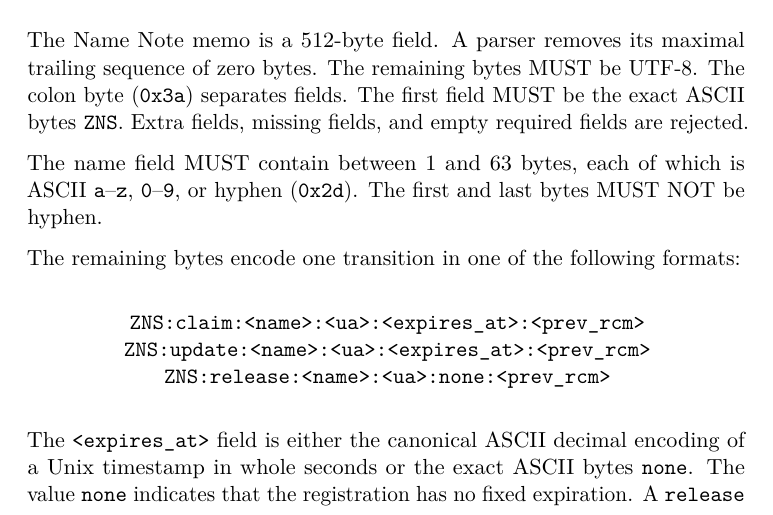
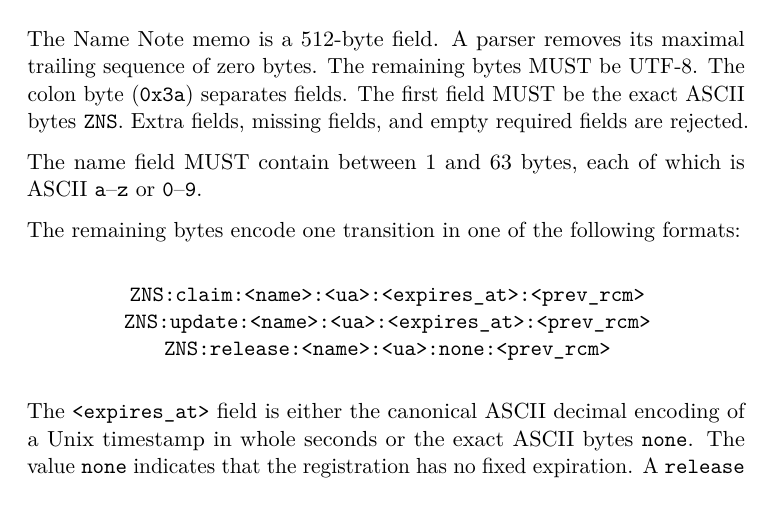
Before and after one commit to zcashme/zns-whitepaper, a LaTeX paper (main.tex, which reads sections/03_name_notes.tex): part of page 4 of 23, cut so that both start at the same text. Compiled offline with pdfLaTeX.

Commit message:
Disallow hyphens in names: alphanumeric-only grammar
Per James: the waitlist operates on normalized lowercase alphanumerics
only; hyphens were never an intended part of the name grammar. Drop the
hyphen alternative and the leading/trailing-hyphen rule from the request
and Name Note name-field grammar.

```diff
--- a/sections/03_name_notes.tex
+++ b/sections/03_name_notes.tex
@@ -7,7 +7,7 @@ A Name Note is an Ironwood output whose memo records a name transition by encodi
 
 The Name Note memo is a 512-byte field. A parser removes its maximal trailing sequence of zero bytes. The remaining bytes MUST be UTF-8. The colon byte (\texttt{0x3a}) separates fields. The first field MUST be the exact ASCII bytes \texttt{ZNS}. Extra fields, missing fields, and empty required fields are rejected.
 
-The name field MUST contain between 1 and 63 bytes, each of which is ASCII \texttt{a}--\texttt{z}, \texttt{0}--\texttt{9}, or hyphen (\texttt{0x2d}). The first and last bytes MUST NOT be hyphen.
+The name field MUST contain between 1 and 63 bytes, each of which is ASCII \texttt{a}--\texttt{z} or \texttt{0}--\texttt{9}.
 
 The remaining bytes encode one transition in one of the following formats:
 
```
Also changed, not shown: sections/02_requests.tex (+1 -1 lines).
